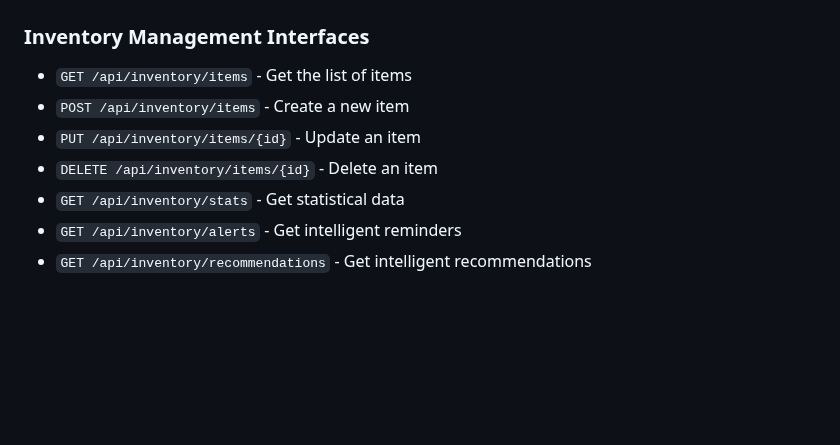
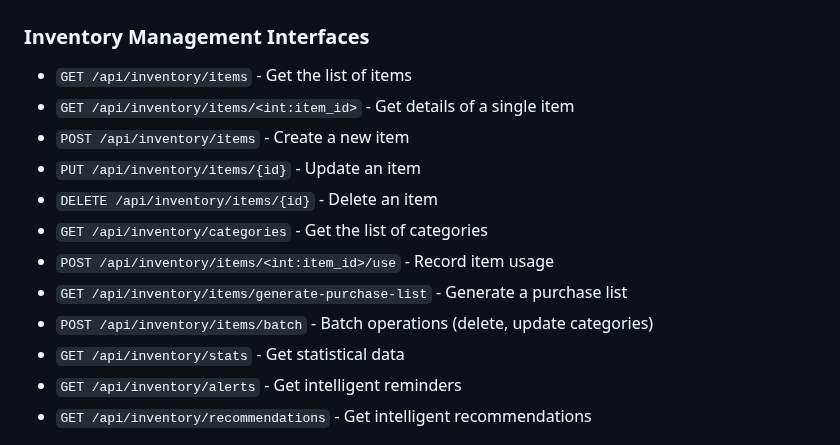
Before and after one commit to chronie-shizutoki/smart-inventory-manager, a Markdown page: README.md, the part around the change. GitHub-like rendering; blank space fills up the shorter version.

Commit message:
docs: update README with new inventory API endpoints
Add documentation for new inventory management endpoints including single item details, categories, item usage recording, purchase list generation, and batch operations.

```diff
--- a/README.md
+++ b/README.md
@@ -147,9 +147,14 @@ python src/main.py
 
 ### Inventory Management Interfaces
 - `GET /api/inventory/items` - Get the list of items
+- `GET /api/inventory/items/<int:item_id>` - Get details of a single item
 - `POST /api/inventory/items` - Create a new item
 - `PUT /api/inventory/items/{id}` - Update an item
 - `DELETE /api/inventory/items/{id}` - Delete an item
+- `GET /api/inventory/categories` - Get the list of categories
+- `POST /api/inventory/items/<int:item_id>/use` - Record item usage
+- `GET /api/inventory/items/generate-purchase-list` - Generate a purchase list
+- `POST /api/inventory/items/batch` - Batch operations (delete, update categories)
 - `GET /api/inventory/stats` - Get statistical data
 - `GET /api/inventory/alerts` - Get intelligent reminders
 - `GET /api/inventory/recommendations` - Get intelligent recommendations
```
